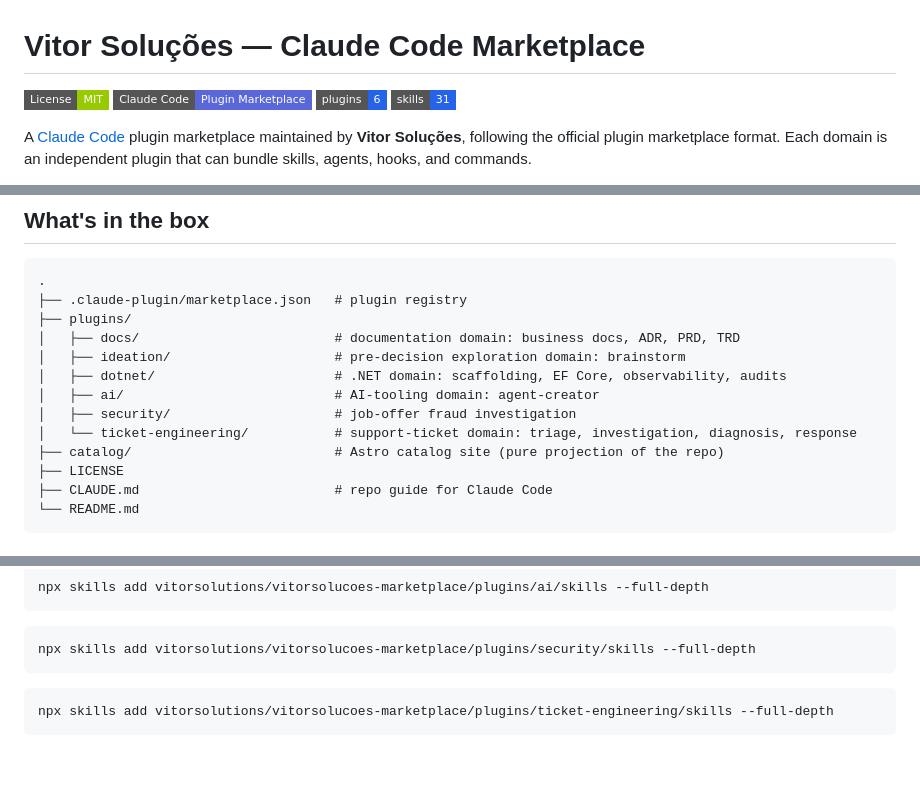
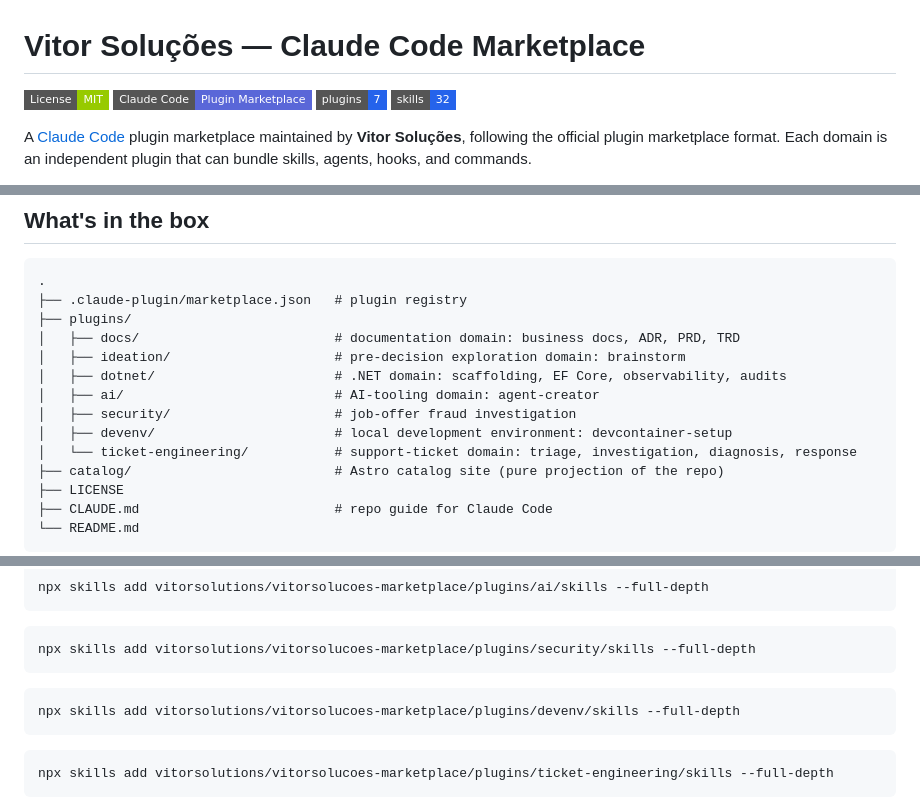
Before and after one commit to vitorsolutions/vitorsolucoes-marketplace, a Markdown page: README.md, 3 parts joined by grey strips. GitHub-like rendering; badges without logos; blank space fills up the shorter version.

Commit message:
Document devenv plugin in README

````diff
--- a/README.md
+++ b/README.md
@@ -2,8 +2,8 @@
 
 [![License: MIT](https://img.shields.io/badge/License-MIT-green.svg?style=flat-square)](./LICENSE)
 [![Claude Code](https://img.shields.io/badge/Claude%20Code-Plugin%20Marketplace-5A67D8?style=flat-square)](https://github.com/vitorsolutions/vitorsolucoes-marketplace)
-[![Plugins](https://img.shields.io/badge/plugins-6-2563eb?style=flat-square)](./plugins)
-[![Skills](https://img.shields.io/badge/skills-31-2563eb?style=flat-square)](./plugins)
+[![Plugins](https://img.shields.io/badge/plugins-7-2563eb?style=flat-square)](./plugins)
+[![Skills](https://img.shields.io/badge/skills-32-2563eb?style=flat-square)](./plugins)
 
 A [Claude Code](https://claude.com/claude-code) plugin marketplace maintained by **Vitor
 Soluções**, following the official plugin marketplace format. Each domain is an independent
@@ -24,6 +24,7 @@ with nothing duplicated by hand.
 │   ├── dotnet/                       # .NET domain: scaffolding, EF Core, observability, audits
 │   ├── ai/                           # AI-tooling domain: agent-creator
 │   ├── security/                     # job-offer fraud investigation
+│   ├── devenv/                       # local development environment: devcontainer-setup
 │   └── ticket-engineering/           # support-ticket domain: triage, investigation, diagnosis, response
 ├── catalog/                          # Astro catalog site (pure projection of the repo)
 ├── LICENSE
@@ -69,6 +71,10 @@ npx skills add vitorsolutions/vitorsolucoes-marketplace/plugins/ai/skills --full
 
 ```bash
 npx skills add vitorsolutions/vitorsolucoes-marketplace/plugins/security/skills --full-depth
+```
+
+```bash
+npx skills add vitorsolutions/vitorsolucoes-marketplace/plugins/devenv/skills --full-depth
 ```
 
 ```bash
````
Also changed, not shown: other parts of README.md (+1 -0 lines).
